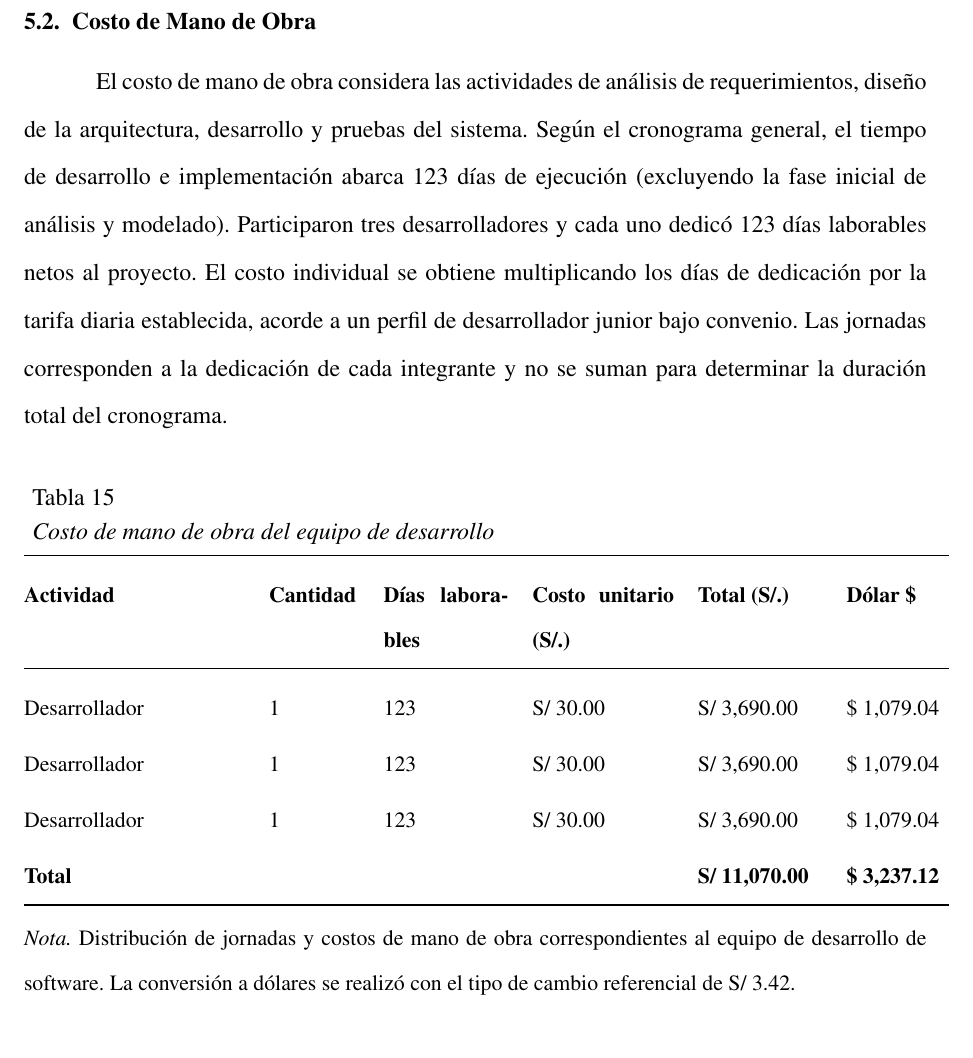
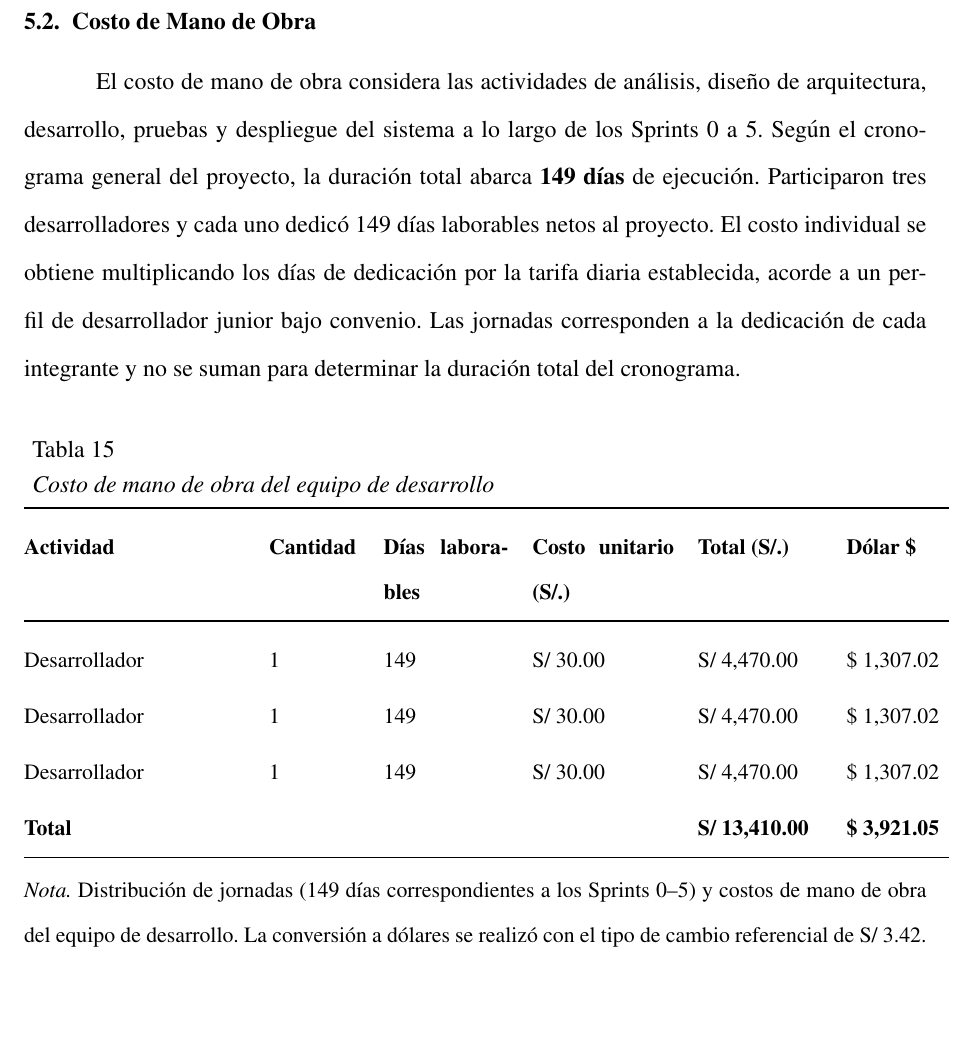
Before and after one commit to Denis-sys-a/TesisProyectoHelpDesk, a LaTeX document (main.tex, which reads Estructura/capitulo5.tex): part of page 91 of 112, cut so that both start at the same text, the shorter picture padded with empty space. Compiled offline with pdfLaTeX.

Commit message:
Actualiza el costo de mano de obra y la inversión total en el capítulo 5; ajusta la duración del desarrollo a 149 días y corrige los valores correspondientes.

```diff
--- a/Estructura/capitulo5.tex
+++ b/Estructura/capitulo5.tex
@@ -42,7 +42,7 @@ Los servicios digitales considerados comprenden la base de datos en la nube (\te
 
 \section{Costo de Mano de Obra}
 
-El costo de mano de obra considera las actividades de análisis de requerimientos, diseño de la arquitectura, desarrollo y pruebas del sistema. Según el cronograma general, el tiempo de desarrollo e implementación abarca 123 días de ejecución (excluyendo la fase inicial de análisis y modelado). Participaron tres desarrolladores y cada uno dedicó 123 días laborables netos al proyecto. El costo individual se obtiene multiplicando los días de dedicación por la tarifa diaria establecida, acorde a un perfil de desarrollador junior bajo convenio. Las jornadas corresponden a la dedicación de cada integrante y no se suman para determinar la duración total del cronograma.
+El costo de mano de obra considera las actividades de análisis, diseño de arquitectura, desarrollo, pruebas y despliegue del sistema a lo largo de los Sprints 0 a 5. Según el cronograma general del proyecto, la duración total abarca \textbf{149 días} de ejecución. Participaron tres desarrolladores y cada uno dedicó 149 días laborables netos al proyecto. El costo individual se obtiene multiplicando los días de dedicación por la tarifa diaria establecida, acorde a un perfil de desarrollador junior bajo convenio. Las jornadas corresponden a la dedicación de cada integrante y no se suman para determinar la duración total del cronograma.
 
 \vspace{0.3cm}
 
@@ -67,15 +67,17 @@ El costo de mano de obra considera las actividades de análisis de requerimiento
 \endfoot
 
 \bottomrule
-\multicolumn{6}{@{}p{\textwidth}}{\small \textit{Nota.} Distribución de jornadas y costos de mano de obra correspondientes al equipo de desarrollo de software. La conversión a dólares se realizó con el tipo de cambio referencial de S/ 3.42.} \\
+\multicolumn{6}{@{}p{\textwidth}}{\small \textit{Nota.} Distribución de jornadas (149 días correspondientes a los Sprints 0--5) y costos de mano de obra del equipo de desarrollo. La conversión a dólares se realizó con el tipo de cambio referencial de S/ 3.42.} \\
 \endlastfoot
 
-Desarrollador & 1 & 123 & S/ 30.00 & S/ 3,690.00 & \$ 1,079.04 \\
-Desarrollador & 1 & 123 & S/ 30.00 & S/ 3,690.00 & \$ 1,079.04 \\
-Desarrollador & 1 & 123 & S/ 30.00 & S/ 3,690.00 & \$ 1,079.04 \\
-\textbf{Total} & & & & \textbf{S/ 11,070.00} & \textbf{\$ 3,237.12} \\
+Desarrollador & 1 & 149 & S/ 30.00 & S/ 4,470.00 & \$ 1,307.02 \\
+Desarrollador & 1 & 149 & S/ 30.00 & S/ 4,470.00 & \$ 1,307.02 \\
+Desarrollador & 1 & 149 & S/ 30.00 & S/ 4,470.00 & \$ 1,307.02 \\
+\textbf{Total} & & & & \textbf{S/ 13,410.00} & \textbf{\$ 3,921.05} \\
 \end{longtable}
 \endgroup
+
+\newpage
 
 \section{Costo de Máquinas, Herramientas y Equipos}
 \subsection{El Costo de Depreciación de herramientas}
```
Also changed, not shown: Estructura/capitulo5.tex (6 more changed lines).
